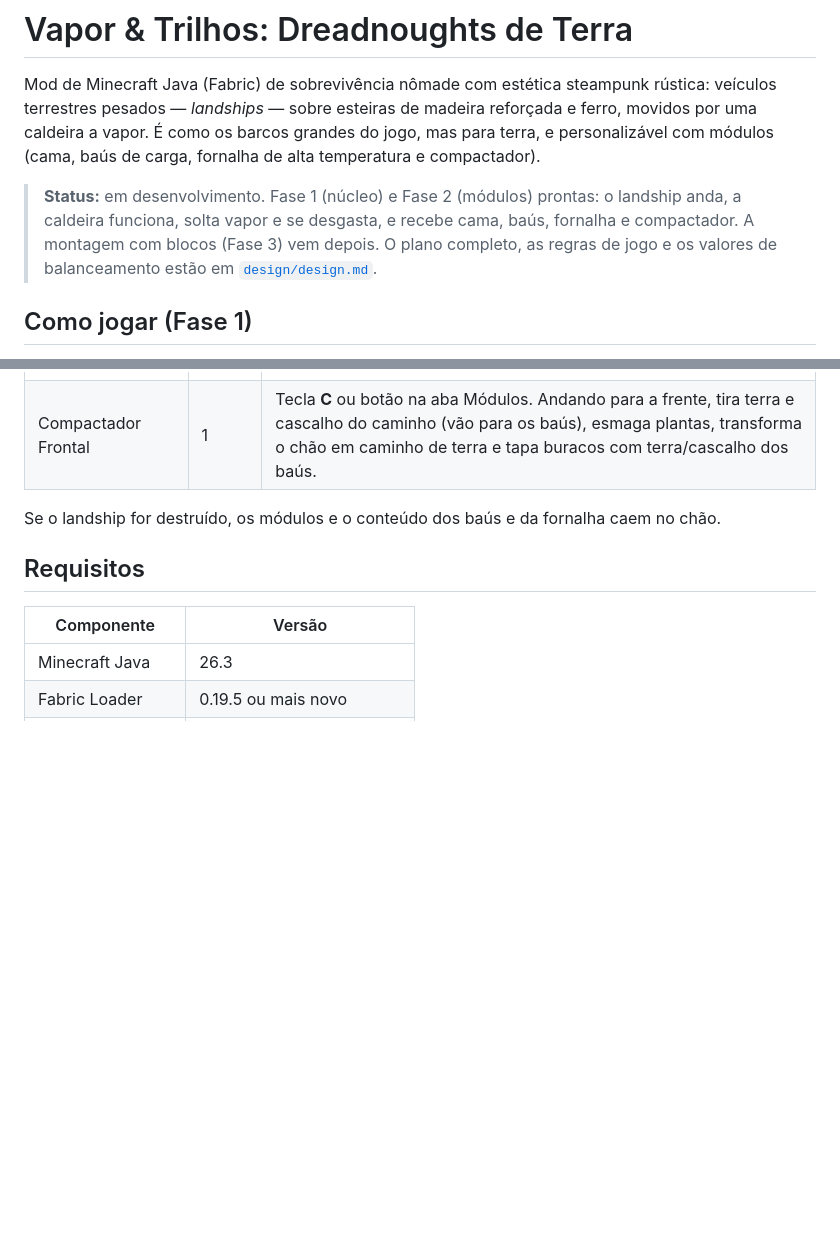
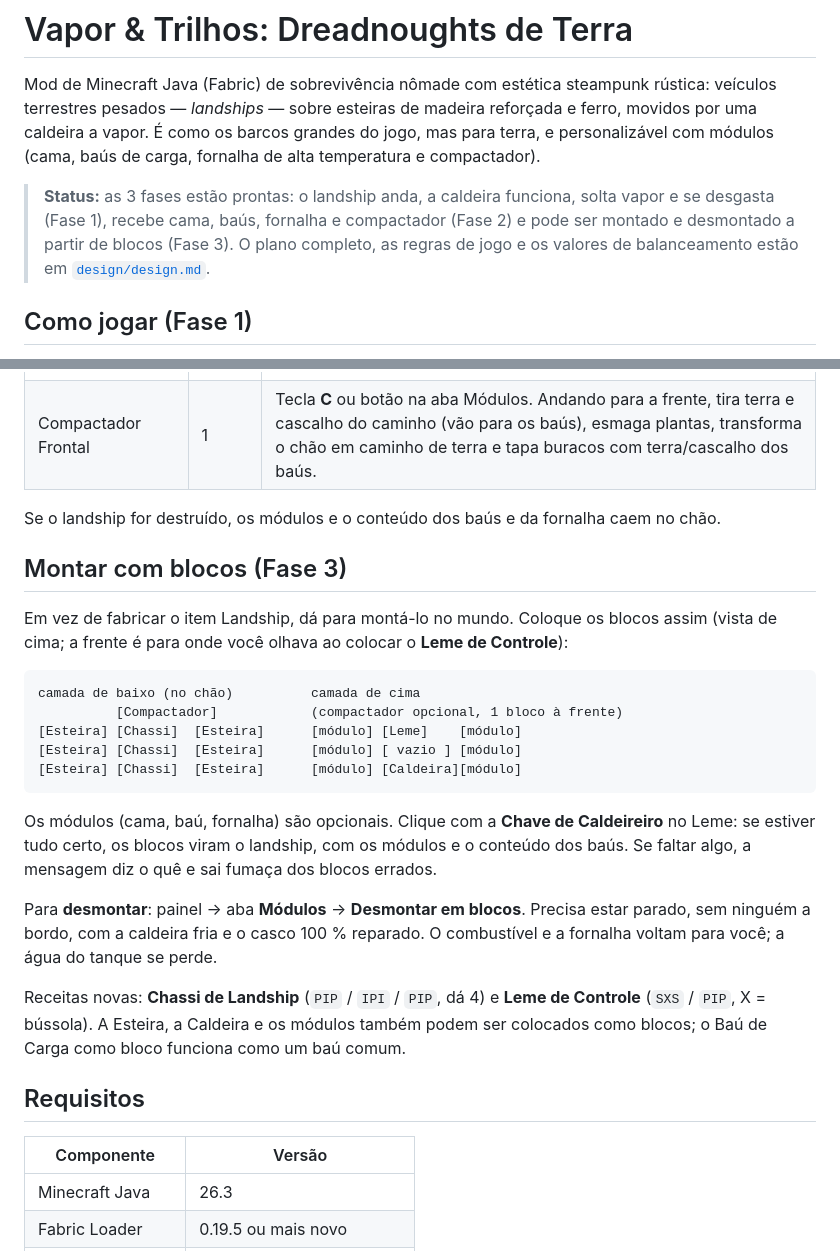
Before and after one commit to projetosdehiago/Vapor-Trilhos-Dreadnoughts-de-Terra, a Markdown page: README.md, 2 parts joined by grey strips. GitHub-like rendering; blank space fills up the shorter version.

````diff
--- a/README.md
+++ b/README.md
@@ -5,9 +5,9 @@ veículos terrestres pesados — *landships* — sobre esteiras de madeira refor
 movidos por uma caldeira a vapor. É como os barcos grandes do jogo, mas para terra, e
 personalizável com módulos (cama, baús de carga, fornalha de alta temperatura e compactador).
 
-> **Status:** em desenvolvimento. Fase 1 (núcleo) e Fase 2 (módulos) prontas: o landship anda,
-> a caldeira funciona, solta vapor e se desgasta, e recebe cama, baús, fornalha e compactador.
-> A montagem com blocos (Fase 3) vem depois.
+> **Status:** as 3 fases estão prontas: o landship anda, a caldeira funciona, solta vapor e se
+> desgasta (Fase 1), recebe cama, baús, fornalha e compactador (Fase 2) e pode ser montado e
+> desmontado a partir de blocos (Fase 3).
 > O plano completo, as regras de jogo e os valores de balanceamento estão em
 > [`design/design.md`](design/design.md).
 
@@ -60,6 +60,31 @@ módulo instalado e devolve o conteúdo dele; sem módulos, a chave recolhe o ve
 
 Se o landship for destruído, os módulos e o conteúdo dos baús e da fornalha caem no chão.
 
+## Montar com blocos (Fase 3)
+
+Em vez de fabricar o item Landship, dá para montá-lo no mundo. Coloque os blocos assim (vista de
+cima; a frente é para onde você olhava ao colocar o **Leme de Controle**):
+
+```
+camada de baixo (no chão)          camada de cima
+          [Compactador]            (compactador opcional, 1 bloco à frente)
+[Esteira] [Chassi]  [Esteira]      [módulo] [Leme]    [módulo]
+[Esteira] [Chassi]  [Esteira]      [módulo] [ vazio ] [módulo]
+[Esteira] [Chassi]  [Esteira]      [módulo] [Caldeira][módulo]
+```
+
+Os módulos (cama, baú, fornalha) são opcionais. Clique com a **Chave de Caldeireiro** no Leme:
+se estiver tudo certo, os blocos viram o landship, com os módulos e o conteúdo dos baús. Se
+faltar algo, a mensagem diz o quê e sai fumaça dos blocos errados.
+
+Para **desmontar**: painel → aba **Módulos** → **Desmontar em blocos**. Precisa estar parado,
+sem ninguém a bordo, com a caldeira fria e o casco 100 % reparado. O combustível e a fornalha
+voltam para você; a água do tanque se perde.
+
+Receitas novas: **Chassi de Landship** (`PIP` / `IPI` / `PIP`, dá 4) e **Leme de Controle**
+(`SXS` / `PIP`, X = bússola). A Esteira, a Caldeira e os módulos também podem ser colocados
+como blocos; o Baú de Carga como bloco funciona como um baú comum.
+
 ## Requisitos
 
 | Componente | Versão |
````
Also changed, not shown: other parts of README.md (+3 -1 lines), design/design.md (+40 -7 lines).
